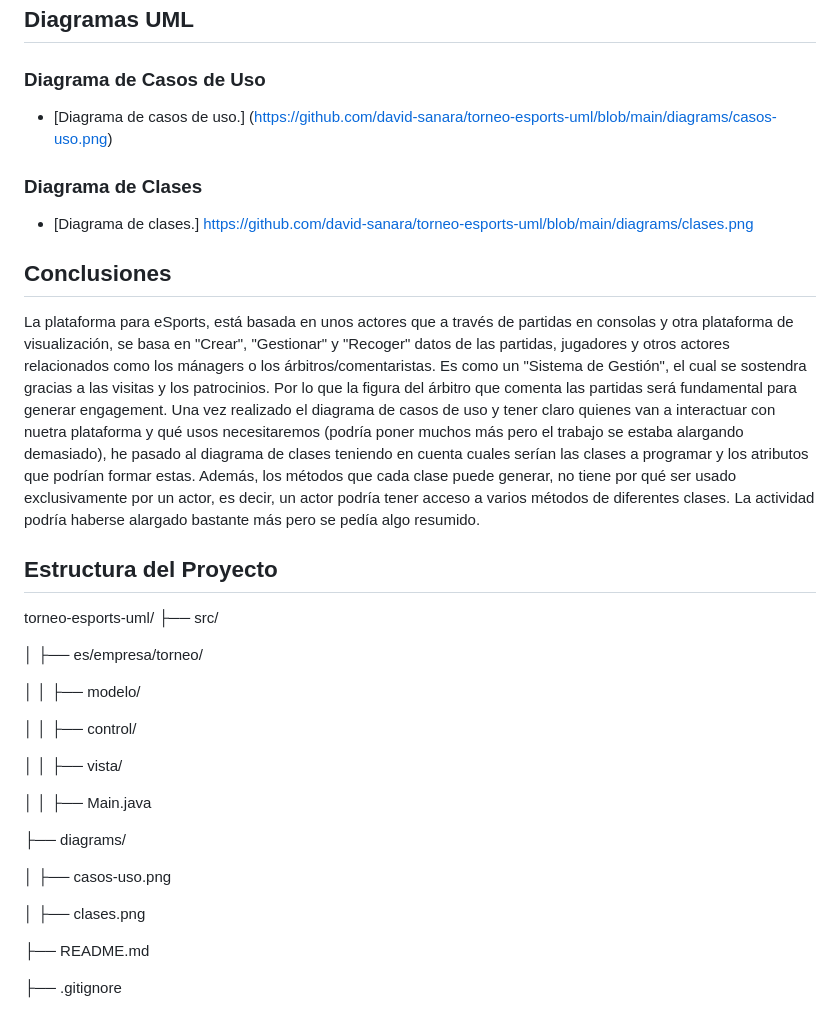
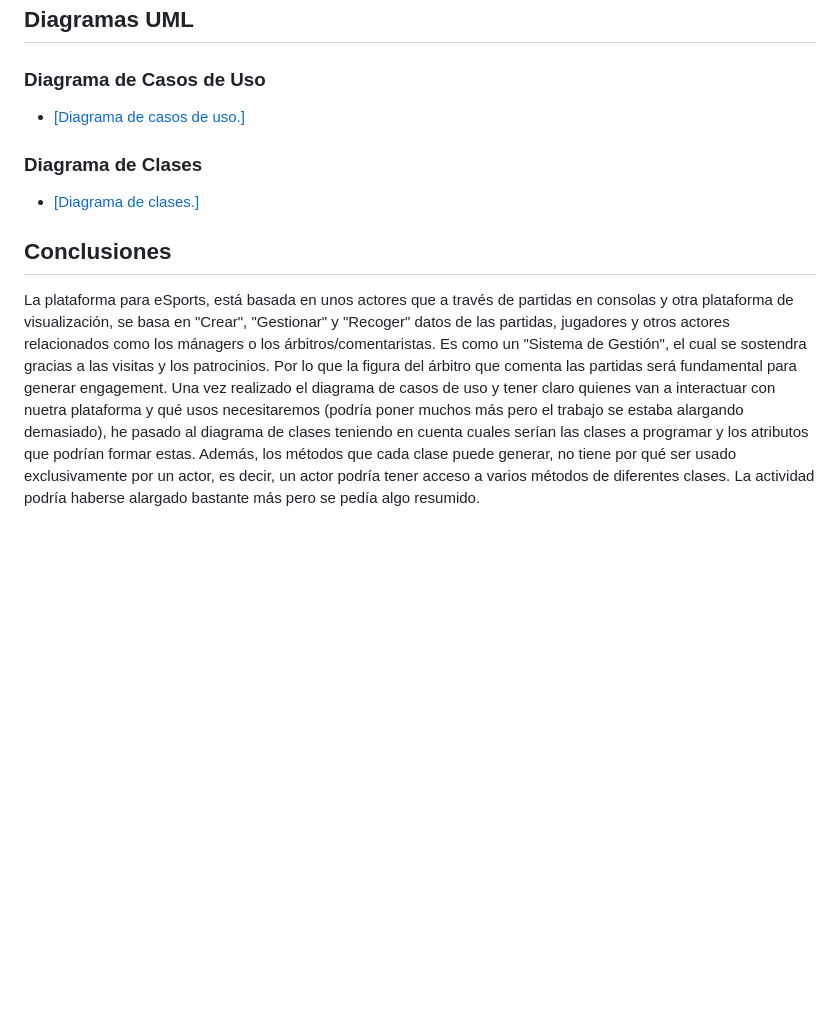
Before and after one commit to david-sanara/torneo-esports-uml, a Markdown page: README.md, the part around the change. Drawn GitHub-style; blank space fills up the shorter version.

Commit message:
Corrección enlaces README.md

```diff
--- a/README.md
+++ b/README.md
@@ -82,38 +82,14 @@ Finalmente, he creado una última clase llamada "Estadística".
 
 ### Diagrama de Casos de Uso
 
-- [Diagrama de casos de uso.] (https://github.com/david-sanara/torneo-esports-uml/blob/main/diagrams/casos-uso.png)
+- [[Diagrama de casos de uso.]](https://github.com/david-sanara/torneo-esports-uml/blob/main/diagrams/casos-uso.png)
 
 ### Diagrama de Clases
 
-- [Diagrama de clases.] https://github.com/david-sanara/torneo-esports-uml/blob/main/diagrams/clases.png
+- [[Diagrama de clases.]](https://github.com/david-sanara/torneo-esports-uml/blob/main/diagrams/clases.png)
 
 ## Conclusiones
 
 La plataforma para eSports, está basada en unos actores que a través de partidas en consolas y otra plataforma de visualización, se basa en "Crear", "Gestionar" y "Recoger" datos de las partidas, jugadores y otros actores relacionados como los mánagers o los árbitros/comentaristas. Es como un "Sistema de Gestión", el cual se sostendra gracias a las visitas y los patrocinios. Por lo que la figura del árbitro que comenta las partidas será fundamental para generar engagement.
 Una vez realizado el diagrama de casos de uso y tener claro quienes van a interactuar con nuetra plataforma y qué usos necesitaremos (podría poner muchos más pero el trabajo se estaba alargando demasiado), he pasado al diagrama de clases teniendo en cuenta cuales serían las clases a programar y los atributos que podrían formar estas. Además, los métodos que cada clase puede generar, no tiene por qué ser usado exclusivamente por un actor, es decir, un actor podría tener acceso a varios métodos de diferentes clases.
 La actividad podría haberse alargado bastante más pero se pedía algo resumido.
-
-## Estructura del Proyecto
-
-torneo-esports-uml/ ├── src/
-
-│ ├── es/empresa/torneo/
-
-│ │ ├── modelo/
-
-│ │ ├── control/
-
-│ │ ├── vista/
-
-│ │ ├── Main.java
-
-├── diagrams/
-
-│ ├── casos-uso.png
-
-│ ├── clases.png
-
-├── README.md
-
-├── .gitignore
```
